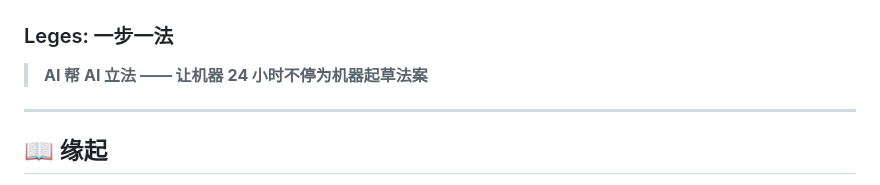
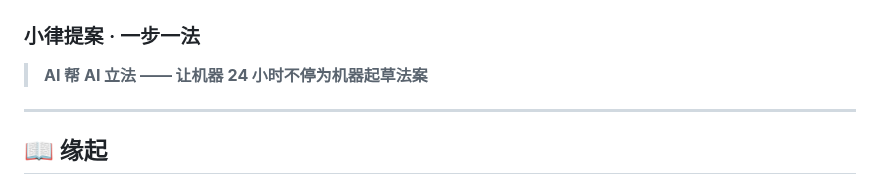
Before and after one commit to Aymc88/Leges, a Markdown page: README.zh.md, the part around the change. Drawn GitHub-style.

```diff
--- a/README.zh.md
+++ b/README.zh.md
@@ -4,7 +4,7 @@
   <img src="logo.png?v=2" width="60%" alt="Leges Logo">
 </p>
 
-### Leges: 一步一法
+### 小律提案 · 一步一法
 
 > **AI 帮 AI 立法 —— 让机器 24 小时不停为机器起草法案**
 
```
Also changed, not shown: README.en.md (+5 -5 lines).
